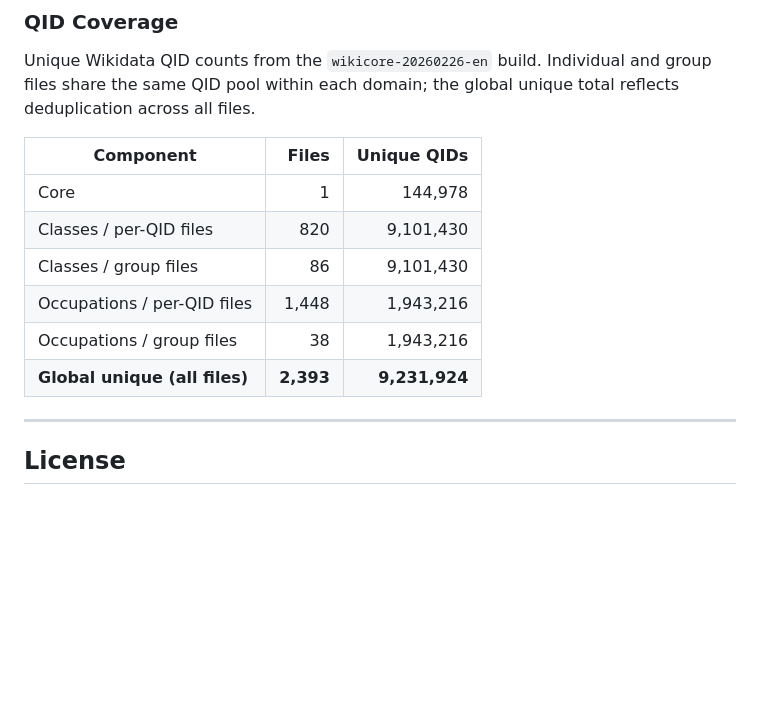
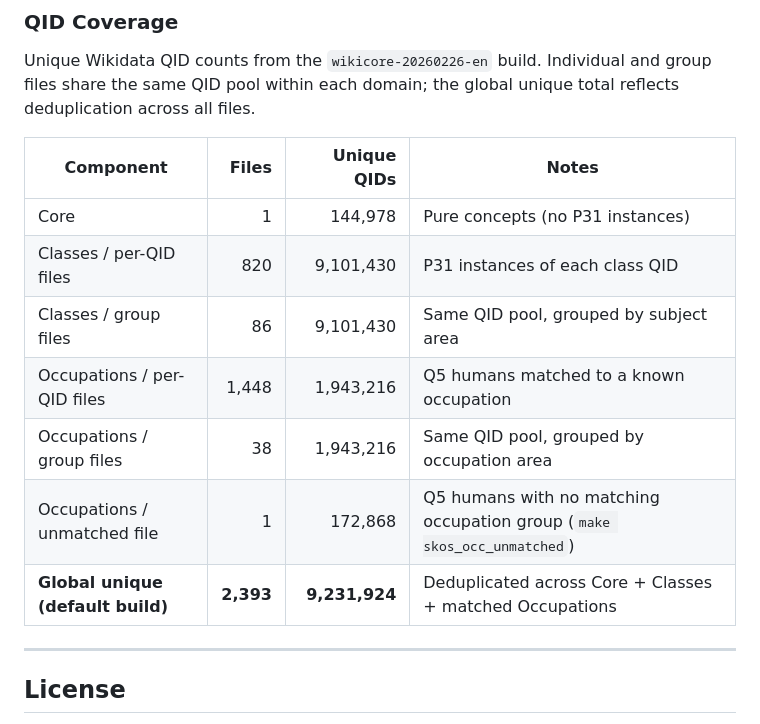
Before and after one commit to mjsuhonos/wikicore, a Markdown page: README.md, the part around the change. GitHub-like rendering; blank space fills up the shorter version.

```diff
--- a/README.md
+++ b/README.md
@@ -178,14 +178,15 @@ Each file is named `wikicore-YYYYMMDD-<class|QID|group-name>-<locale>.nt` (or `.
 
 Unique Wikidata QID counts from the `wikicore-20260226-en` build. Individual and group files share the same QID pool within each domain; the global unique total reflects deduplication across all files.
 
-| Component | Files | Unique QIDs |
-|-----------|------:|------------:|
-| Core | 1 | 144,978 |
-| Classes / per-QID files | 820 | 9,101,430 |
-| Classes / group files | 86 | 9,101,430 |
-| Occupations / per-QID files | 1,448 | 1,943,216 |
-| Occupations / group files | 38 | 1,943,216 |
-| **Global unique (all files)** | **2,393** | **9,231,924** |
+| Component | Files | Unique QIDs | Notes |
+|-----------|------:|------------:|-------|
+| Core | 1 | 144,978 | Pure concepts (no P31 instances) |
+| Classes / per-QID files | 820 | 9,101,430 | P31 instances of each class QID |
+| Classes / group files | 86 | 9,101,430 | Same QID pool, grouped by subject area |
+| Occupations / per-QID files | 1,448 | 1,943,216 | Q5 humans matched to a known occupation |
+| Occupations / group files | 38 | 1,943,216 | Same QID pool, grouped by occupation area |
+| Occupations / unmatched file | 1 | 172,868 | Q5 humans with no matching occupation group (`make skos_occ_unmatched`) |
+| **Global unique (default build)** | **2,393** | **9,231,924** | Deduplicated across Core + Classes + matched Occupations |
 
 ---
 
```
